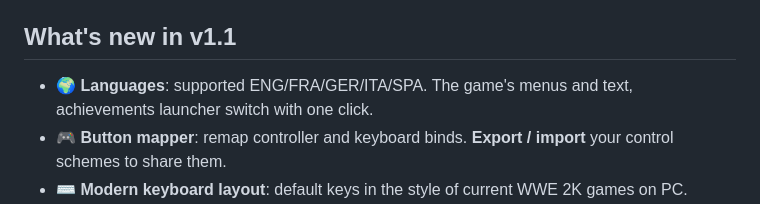
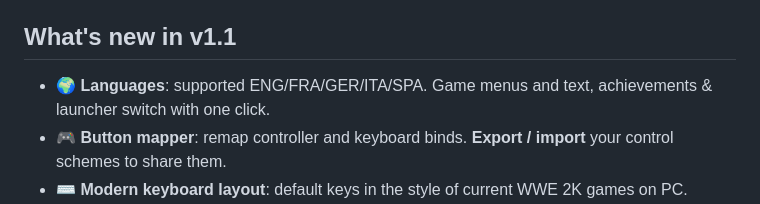
Before and after one commit to itsbybanshee/wwe2k14-pc, a Markdown page: README.md, the part around the change. Drawn GitHub-style.

```diff
--- a/README.md
+++ b/README.md
@@ -7,7 +7,7 @@ WWE 2K14 PC recompilation with a launcher that adds modern graphics options, mod
 
 ## What's new in v1.1
 
-- 🌍 **Languages**: supported ENG/FRA/GER/ITA/SPA. The game's menus and text, achievements launcher switch with one click.
+- 🌍 **Languages**: supported ENG/FRA/GER/ITA/SPA. Game menus and text, achievements & launcher switch with one click.
 - 🎮 **Button mapper**: remap controller and keyboard binds. **Export / import** your control schemes to share them.
 - ⌨️ **Modern keyboard layout**: default keys in the style of current WWE 2K games on PC.
 - 🕹️ **Controls window**: an Xbox 360 controller diagram with real button icons, plus keyboard and custom pages.
```
